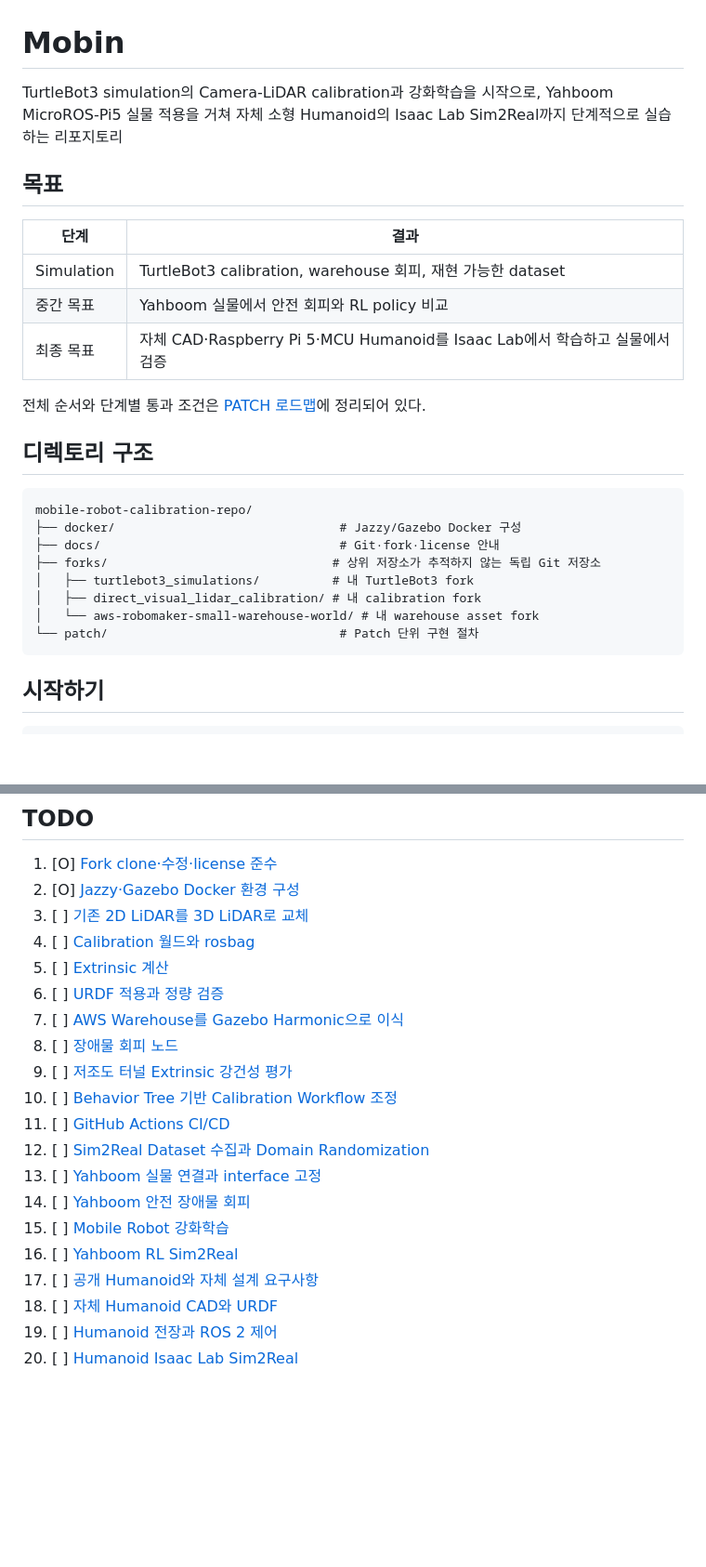
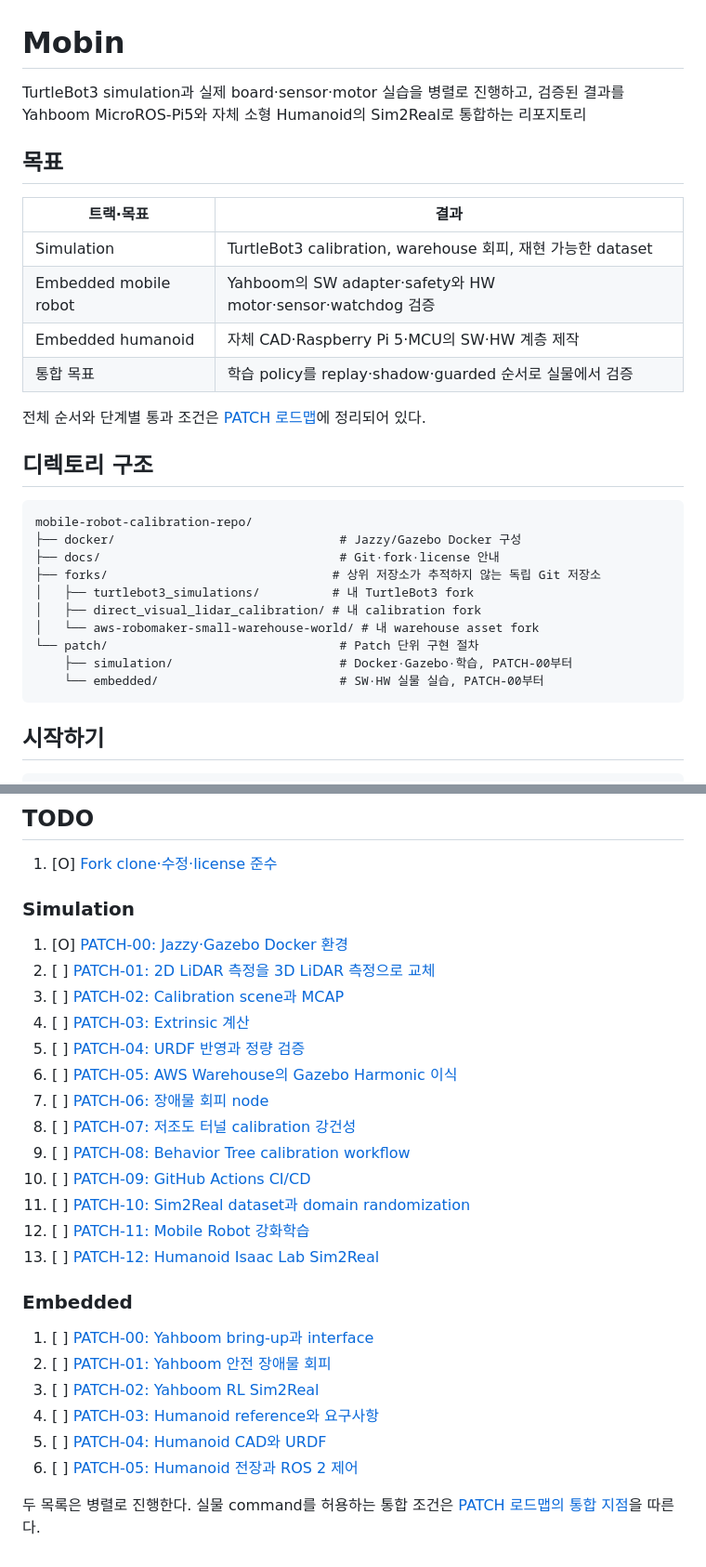
Before and after one commit to Team-Physic/mobin, a Markdown page: README.md, 2 parts joined by grey strips. Shown at 93% size. Drawn GitHub-style; blank space fills up the shorter version.

Commit message:
feat : Added Embedded Programming Practice

````diff
--- a/README.md
+++ b/README.md
@@ -1,14 +1,15 @@
 # Mobin
 
-TurtleBot3 simulation의 Camera-LiDAR calibration과 강화학습을 시작으로, Yahboom MicroROS-Pi5 실물 적용을 거쳐 자체 소형 Humanoid의 Isaac Lab Sim2Real까지 단계적으로 실습하는 리포지토리
+TurtleBot3 simulation과 실제 board·sensor·motor 실습을 병렬로 진행하고, 검증된 결과를 Yahboom MicroROS-Pi5와 자체 소형 Humanoid의 Sim2Real로 통합하는 리포지토리
 
 ## 목표
 
-| 단계 | 결과 |
+| 트랙·목표 | 결과 |
 |---|---|
 | Simulation | TurtleBot3 calibration, warehouse 회피, 재현 가능한 dataset |
-| 중간 목표 | Yahboom 실물에서 안전 회피와 RL policy 비교 |
-| 최종 목표 | 자체 CAD·Raspberry Pi 5·MCU Humanoid를 Isaac Lab에서 학습하고 실물에서 검증 |
+| Embedded mobile robot | Yahboom의 SW adapter·safety와 HW motor·sensor·watchdog 검증 |
+| Embedded humanoid | 자체 CAD·Raspberry Pi 5·MCU의 SW·HW 계층 제작 |
+| 통합 목표 | 학습 policy를 replay·shadow·guarded 순서로 실물에서 검증 |
 
 전체 순서와 단계별 통과 조건은 [PATCH 로드맵](patch/README.md)에 정리되어 있다.
 
@@ -23,6 +24,8 @@ mobile-robot-calibration-repo/
 │   ├── direct_visual_lidar_calibration/ # 내 calibration fork
 │   └── aws-robomaker-small-warehouse-world/ # 내 warehouse asset fork
 └── patch/                                # Patch 단위 구현 절차
+    ├── simulation/                       # Docker·Gazebo·학습, PATCH-00부터
+    └── embedded/                         # SW·HW 실물 실습, PATCH-00부터
 ```
 
 ## 시작하기
@@ -86,22 +89,30 @@ git -C forks/aws-robomaker-small-warehouse-world \
 ## TODO
 
 1. [O] [Fork clone·수정·license 준수](docs/how_to_fork_and_license.md)
-2. [O] [Jazzy·Gazebo Docker 환경 구성](patch/PATCH-00-jazzy-gazebo-docker-setup.md)
-3. [ ] [기존 2D LiDAR를 3D LiDAR로 교체](patch/PATCH-01-replace-2d-lidar-with-3d-lidar.md)
-4. [ ] [Calibration 월드와 rosbag](patch/PATCH-02-calibration-scene-recording.md)
-5. [ ] [Extrinsic 계산](patch/PATCH-03-run-calibration.md)
-6. [ ] [URDF 적용과 정량 검증](patch/PATCH-04-apply-and-verify.md)
-7. [ ] [AWS Warehouse를 Gazebo Harmonic으로 이식](patch/PATCH-05-obstacle-scenarios.md)
-8. [ ] [장애물 회피 노드](patch/PATCH-06-obstacle-avoidance.md)
-9. [ ] [저조도 터널 Extrinsic 강건성 평가](patch/PATCH-07-low-light-tunnel-robustness.md)
-10. [ ] [Behavior Tree 기반 Calibration Workflow 조정](patch/PATCH-08-behavior-tree-calibration-orchestration.md)
-11. [ ] [GitHub Actions CI/CD](patch/PATCH-09-github-actions-ci-cd.md)
-12. [ ] [Sim2Real Dataset 수집과 Domain Randomization](patch/PATCH-10-sim2real-dataset-collection.md)
-13. [ ] [Yahboom 실물 연결과 interface 고정](patch/PATCH-11-yahboom-hardware-bringup.md)
-14. [ ] [Yahboom 안전 장애물 회피](patch/PATCH-12-yahboom-safe-obstacle-avoidance.md)
-15. [ ] [Mobile Robot 강화학습](patch/PATCH-13-mobile-robot-reinforcement-learning.md)
-16. [ ] [Yahboom RL Sim2Real](patch/PATCH-14-yahboom-rl-sim2real.md)
-17. [ ] [공개 Humanoid와 자체 설계 요구사항](patch/PATCH-15-humanoid-reference-and-requirements.md)
-18. [ ] [자체 Humanoid CAD와 URDF](patch/PATCH-16-humanoid-cad-and-urdf.md)
-19. [ ] [Humanoid 전장과 ROS 2 제어](patch/PATCH-17-humanoid-electronics-and-control.md)
-20. [ ] [Humanoid Isaac Lab Sim2Real](patch/PATCH-18-humanoid-isaac-lab-sim2real.md)
+
+### Simulation
+
+1. [O] [PATCH-00: Jazzy·Gazebo Docker 환경](patch/simulation/PATCH-00-jazzy-gazebo-docker-setup.md)
+2. [ ] [PATCH-01: 2D LiDAR 측정을 3D LiDAR 측정으로 교체](patch/simulation/PATCH-01-replace-2d-lidar-with-3d-lidar.md)
+3. [ ] [PATCH-02: Calibration scene과 MCAP](patch/simulation/PATCH-02-calibration-scene-recording.md)
+4. [ ] [PATCH-03: Extrinsic 계산](patch/simulation/PATCH-03-run-calibration.md)
+5. [ ] [PATCH-04: URDF 반영과 정량 검증](patch/simulation/PATCH-04-apply-and-verify.md)
+6. [ ] [PATCH-05: AWS Warehouse의 Gazebo Harmonic 이식](patch/simulation/PATCH-05-obstacle-scenarios.md)
+7. [ ] [PATCH-06: 장애물 회피 node](patch/simulation/PATCH-06-obstacle-avoidance.md)
+8. [ ] [PATCH-07: 저조도 터널 calibration 강건성](patch/simulation/PATCH-07-low-light-tunnel-robustness.md)
+9. [ ] [PATCH-08: Behavior Tree calibration workflow](patch/simulation/PATCH-08-behavior-tree-calibration-orchestration.md)
+10. [ ] [PATCH-09: GitHub Actions CI/CD](patch/simulation/PATCH-09-github-actions-ci-cd.md)
+11. [ ] [PATCH-10: Sim2Real dataset과 domain randomization](patch/simulation/PATCH-10-sim2real-dataset-collection.md)
+12. [ ] [PATCH-11: Mobile Robot 강화학습](patch/simulation/PATCH-11-mobile-robot-reinforcement-learning.md)
+13. [ ] [PATCH-12: Humanoid Isaac Lab Sim2Real](patch/simulation/PATCH-12-humanoid-isaac-lab-sim2real.md)
+
+### Embedded
+
+1. [ ] [PATCH-00: Yahboom bring-up과 interface](patch/embedded/PATCH-00-yahboom-hardware-bringup.md)
+2. [ ] [PATCH-01: Yahboom 안전 장애물 회피](patch/embedded/PATCH-01-yahboom-safe-obstacle-avoidance.md)
+3. [ ] [PATCH-02: Yahboom RL Sim2Real](patch/embedded/PATCH-02-yahboom-rl-sim2real.md)
+4. [ ] [PATCH-03: Humanoid reference와 요구사항](patch/embedded/PATCH-03-humanoid-reference-and-requirements.md)
+5. [ ] [PATCH-04: Humanoid CAD와 URDF](patch/embedded/PATCH-04-humanoid-cad-and-urdf.md)
+6. [ ] [PATCH-05: Humanoid 전장과 ROS 2 제어](patch/embedded/PATCH-05-humanoid-electronics-and-control.md)
+
+두 목록은 병렬로 진행한다. 실물 command를 허용하는 통합 조건은 [PATCH 로드맵의 통합 지점](patch/README.md#통합-지점)을 따른다.
````
Also changed, not shown: docs/how_to_fork_and_license.md (+1 -1 lines).
